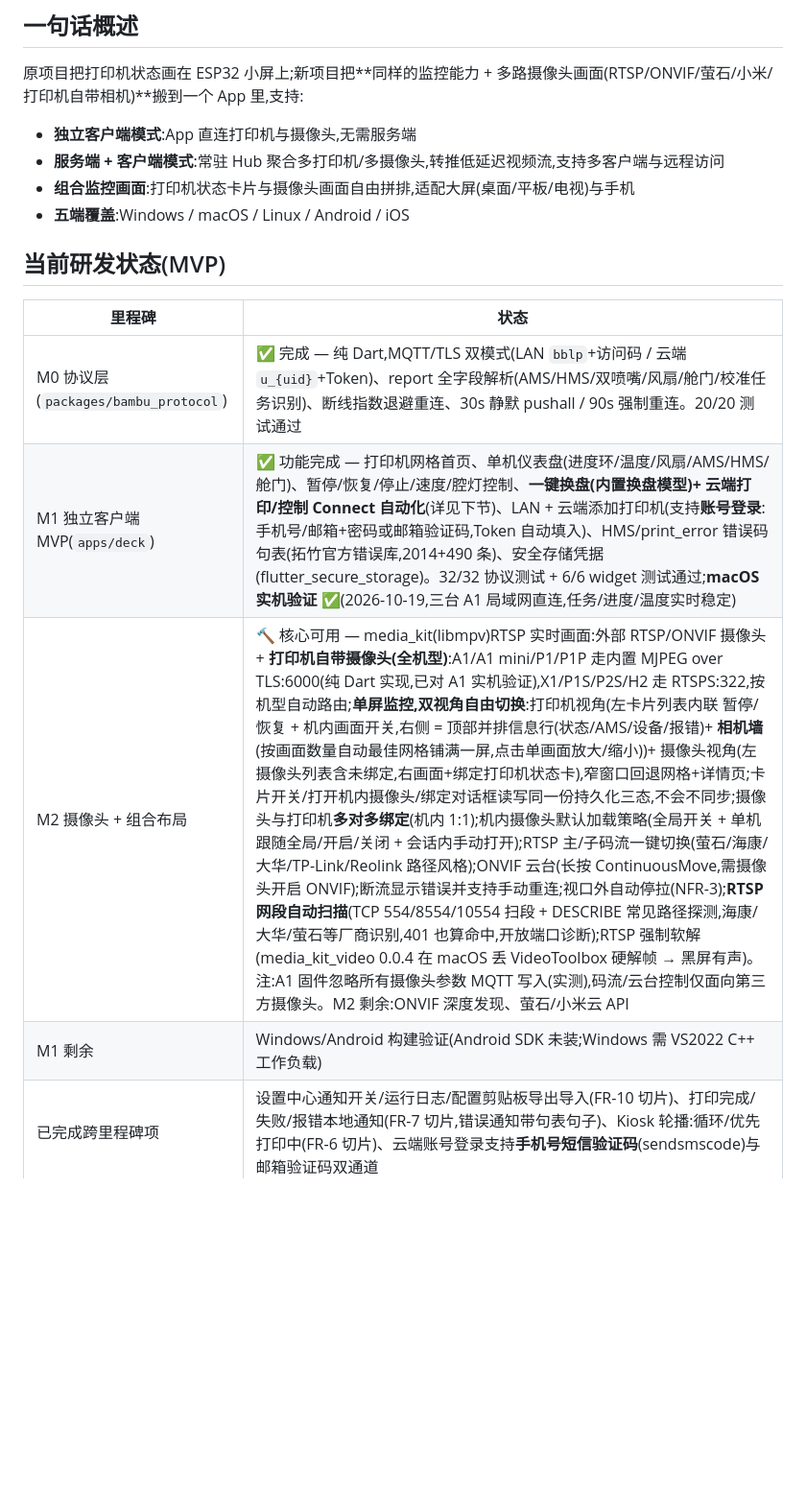
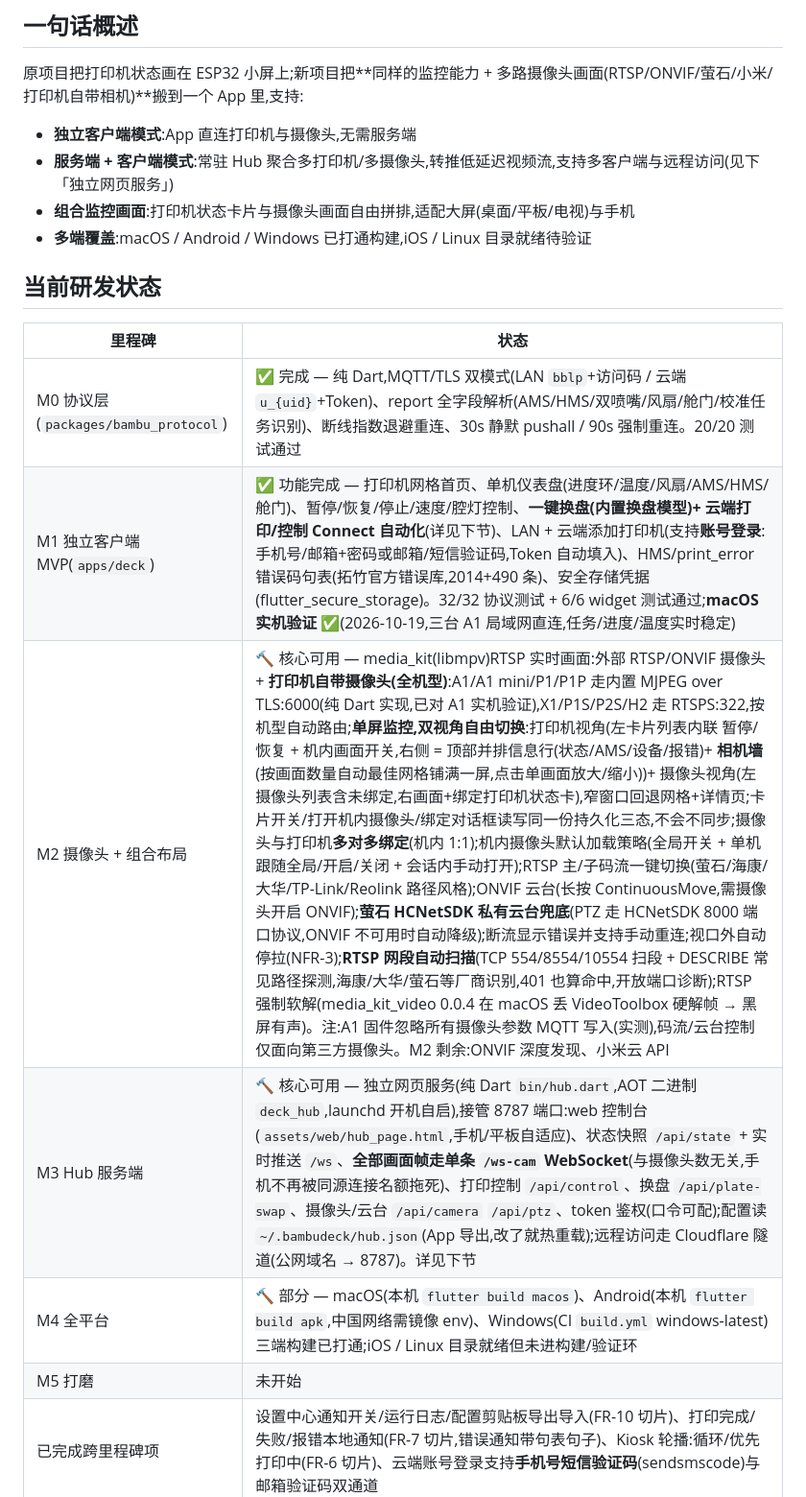
Before and after one commit to xygulu/BambuDeck, a Markdown page: README.md, the part around one of its changes. Shown at 96% size. GitHub-like rendering; blank space fills up the shorter version.

```diff
--- a/README.md
+++ b/README.md
@@ -16,16 +16,18 @@
 原项目把打印机状态画在 ESP32 小屏上;新项目把**同样的监控能力 + 多路摄像头画面(RTSP/ONVIF/萤石/小米/打印机自带相机)**搬到一个 App 里,支持:
 
 - **独立客户端模式**:App 直连打印机与摄像头,无需服务端
-- **服务端 + 客户端模式**:常驻 Hub 聚合多打印机/多摄像头,转推低延迟视频流,支持多客户端与远程访问
+- **服务端 + 客户端模式**:常驻 Hub 聚合多打印机/多摄像头,转推低延迟视频流,支持多客户端与远程访问(见下「独立网页服务」)
 - **组合监控画面**:打印机状态卡片与摄像头画面自由拼排,适配大屏(桌面/平板/电视)与手机
-- **五端覆盖**:Windows / macOS / Linux / Android / iOS
+- **多端覆盖**:macOS / Android / Windows 已打通构建,iOS / Linux 目录就绪待验证
 
-## 当前研发状态(MVP)
+## 当前研发状态
 
 | 里程碑 | 状态 |
 |---|---|
 | M0 协议层(`packages/bambu_protocol`) | ✅ 完成 — 纯 Dart,MQTT/TLS 双模式(LAN `bblp`+访问码 / 云端 `u_{uid}`+Token)、report 全字段解析(AMS/HMS/双喷嘴/风扇/舱门/校准任务识别)、断线指数退避重连、30s 静默 pushall / 90s 强制重连。20/20 测试通过 |
-| M1 独立客户端 MVP(`apps/deck`) | ✅ 功能完成 — 打印机网格首页、单机仪表盘(进度环/温度/风扇/AMS/HMS/舱门)、暂停/恢复/停止/速度/腔灯控制、**一键换盘(内置换盘模型)+ 云端打印/控制 Connect 自动化**(详见下节)、LAN + 云端添加打印机(支持**账号登录**:手机号/邮箱+密码或邮箱验证码,Token 自动填入)、HMS/print_error 错误码句表(拓竹官方错误库,2014+490 条)、安全存储凭据(flutter_secure_storage)。32/32 协议测试 + 6/6 widget 测试通过;**macOS 实机验证 ✅**(2026-10-19,三台 A1 局域网直连,任务/进度/温度实时稳定) |
-| M2 摄像头 + 组合布局 | 🔨 核心可用 — media_kit(libmpv)RTSP 实时画面:外部 RTSP/ONVIF 摄像头 + **打印机自带摄像头(全机型)**:A1/A1 mini/P1/P1P 走内置 MJPEG over TLS:6000(纯 Dart 实现,已对 A1 实机验证),X1/P1S/P2S/H2 走 RTSPS:322,按机型自动路由;**单屏监控,双视角自由切换**:打印机视角(左卡片列表内联 暂停/恢复 + 机内画面开关,右侧 = 顶部并排信息行(状态/AMS/设备/报错)+ **相机墙**(按画面数量自动最佳网格铺满一屏,点击单画面放大/缩小))+ 摄像头视角(左摄像头列表含未绑定,右画面+绑定打印机状态卡),窄窗口回退网格+详情页;卡片开关/打开机内摄像头/绑定对话框读写同一份持久化三态,不会不同步;摄像头与打印机**多对多绑定**(机内 1:1);机内摄像头默认加载策略(全局开关 + 单机 跟随全局/开启/关闭 + 会话内手动打开);RTSP 主/子码流一键切换(萤石/海康/大华/TP-Link/Reolink 路径风格);ONVIF 云台(长按 ContinuousMove,需摄像头开启 ONVIF);断流显示错误并支持手动重连;视口外自动停拉(NFR-3);**RTSP 网段自动扫描**(TCP 554/8554/10554 扫段 + DESCRIBE 常见路径探测,海康/大华/萤石等厂商识别,401 也算命中,开放端口诊断);RTSP 强制软解(media_kit_video 0.0.4 在 macOS 丢 VideoToolbox 硬解帧 → 黑屏有声)。注:A1 固件忽略所有摄像头参数 MQTT 写入(实测),码流/云台控制仅面向第三方摄像头。M2 剩余:ONVIF 深度发现、萤石/小米云 API |
-| M1 剩余 | Windows/Android 构建验证(Android SDK 未装;Windows 需 VS2022 C++ 工作负载) |
+| M1 独立客户端 MVP(`apps/deck`) | ✅ 功能完成 — 打印机网格首页、单机仪表盘(进度环/温度/风扇/AMS/HMS/舱门)、暂停/恢复/停止/速度/腔灯控制、**一键换盘(内置换盘模型)+ 云端打印/控制 Connect 自动化**(详见下节)、LAN + 云端添加打印机(支持**账号登录**:手机号/邮箱+密码或邮箱/短信验证码,Token 自动填入)、HMS/print_error 错误码句表(拓竹官方错误库,2014+490 条)、安全存储凭据(flutter_secure_storage)。32/32 协议测试 + 6/6 widget 测试通过;**macOS 实机验证 ✅**(2026-10-19,三台 A1 局域网直连,任务/进度/温度实时稳定) |
+| M2 摄像头 + 组合布局 | 🔨 核心可用 — media_kit(libmpv)RTSP 实时画面:外部 RTSP/ONVIF 摄像头 + **打印机自带摄像头(全机型)**:A1/A1 mini/P1/P1P 走内置 MJPEG over TLS:6000(纯 Dart 实现,已对 A1 实机验证),X1/P1S/P2S/H2 走 RTSPS:322,按机型自动路由;**单屏监控,双视角自由切换**:打印机视角(左卡片列表内联 暂停/恢复 + 机内画面开关,右侧 = 顶部并排信息行(状态/AMS/设备/报错)+ **相机墙**(按画面数量自动最佳网格铺满一屏,点击单画面放大/缩小))+ 摄像头视角(左摄像头列表含未绑定,右画面+绑定打印机状态卡),窄窗口回退网格+详情页;卡片开关/打开机内摄像头/绑定对话框读写同一份持久化三态,不会不同步;摄像头与打印机**多对多绑定**(机内 1:1);机内摄像头默认加载策略(全局开关 + 单机 跟随全局/开启/关闭 + 会话内手动打开);RTSP 主/子码流一键切换(萤石/海康/大华/TP-Link/Reolink 路径风格);ONVIF 云台(长按 ContinuousMove,需摄像头开启 ONVIF);**萤石 HCNetSDK 私有云台兜底**(PTZ 走 HCNetSDK 8000 端口协议,ONVIF 不可用时自动降级);断流显示错误并支持手动重连;视口外自动停拉(NFR-3);**RTSP 网段自动扫描**(TCP 554/8554/10554 扫段 + DESCRIBE 常见路径探测,海康/大华/萤石等厂商识别,401 也算命中,开放端口诊断);RTSP 强制软解(media_kit_video 0.0.4 在 macOS 丢 VideoToolbox 硬解帧 → 黑屏有声)。注:A1 固件忽略所有摄像头参数 MQTT 写入(实测),码流/云台控制仅面向第三方摄像头。M2 剩余:ONVIF 深度发现、小米云 API |
+| M3 Hub 服务端 | 🔨 核心可用 — 独立网页服务(纯 Dart `bin/hub.dart`,AOT 二进制 `deck_hub`,launchd 开机自启),接管 8787 端口:web 控制台(`assets/web/hub_page.html`,手机/平板自适应)、状态快照 `/api/state` + 实时推送 `/ws`、**全部画面帧走单条 `/ws-cam` WebSocket**(与摄像头数无关,手机不再被同源连接名额拖死)、打印控制 `/api/control`、换盘 `/api/plate-swap`、摄像头/云台 `/api/camera` `/api/ptz`、token 鉴权(口令可配);配置读 `~/.bambudeck/hub.json`(App 导出,改了就热重载);远程访问走 Cloudflare 隧道(公网域名 → 8787)。详见下节 |
+| M4 全平台 | 🔨 部分 — macOS(本机 `flutter build macos`)、Android(本机 `flutter build apk`,中国网络需镜像 env)、Windows(CI `build.yml` windows-latest)三端构建已打通;iOS / Linux 目录就绪但未进构建/验证环 |
+| M5 打磨 | 未开始 |
 | 已完成跨里程碑项 | 设置中心通知开关/运行日志/配置剪贴板导出导入(FR-10 切片)、打印完成/失败/报错本地通知(FR-7 切片,错误通知带句表句子)、Kiosk 轮播:循环/优先打印中(FR-6 切片)、云端账号登录支持**手机号短信验证码**(sendsmscode)与邮箱验证码双通道 |
```
Also changed, not shown: other parts of README.md (+30 -13 lines).
